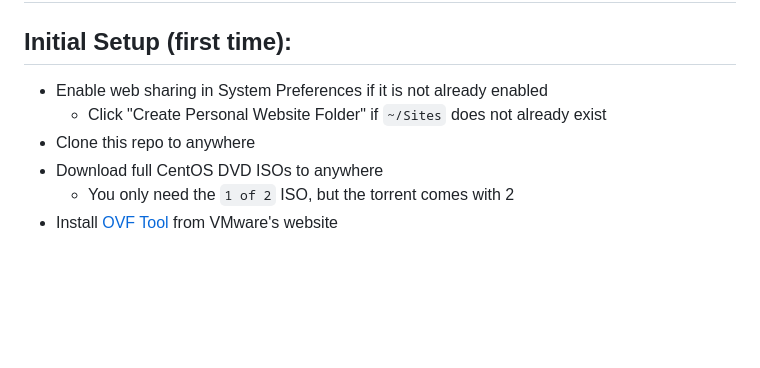
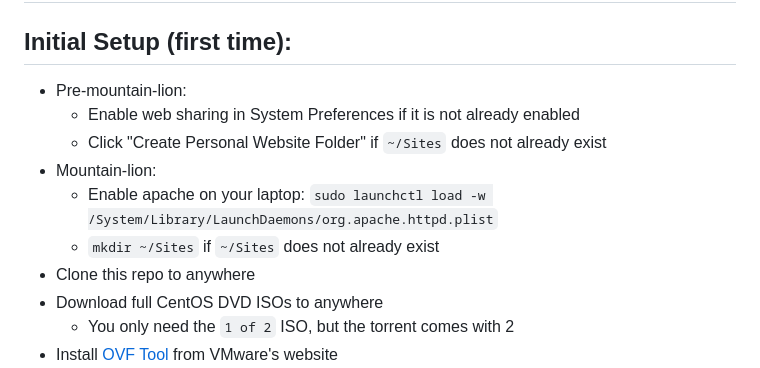
Before and after one commit to SolarSystemScribee/commande, a Markdown page: README.markdown, the part around the change. Drawn GitHub-style; blank space fills up the shorter version.

Commit message:
Update readme for websharing on ml

```diff
--- a/README.markdown
+++ b/README.markdown
@@ -1,8 +1,12 @@
 # Bootstrap CentOS VMs for training
 
 ## Initial Setup (first time):
-- Enable web sharing in System Preferences if it is not already enabled
+- Pre-mountain-lion:
+    - Enable web sharing in System Preferences if it is not already enabled
     - Click "Create Personal Website Folder" if `~/Sites` does not already exist
+- Mountain-lion:
+    - Enable apache on your laptop: `sudo launchctl load -w /System/Library/LaunchDaemons/org.apache.httpd.plist`
+    - `mkdir ~/Sites` if `~/Sites` does not already exist
 - Clone this repo to anywhere
 - Download full CentOS DVD ISOs to anywhere
     - You only need the `1 of 2` ISO, but the torrent comes with 2
```
